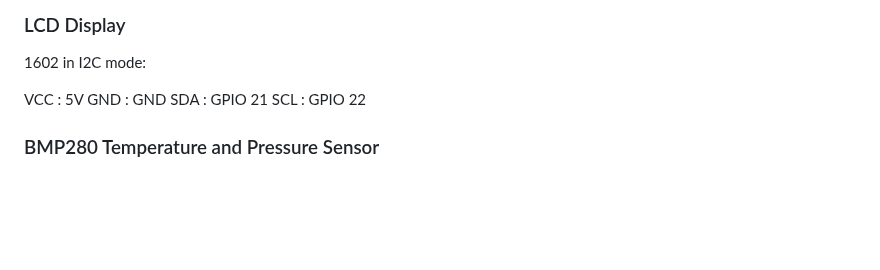
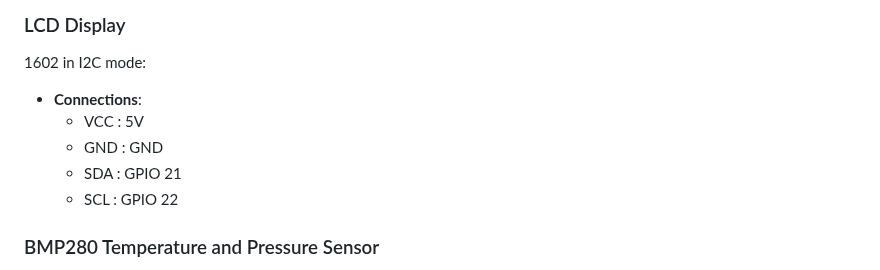
Before and after one commit to notnullxyz/alchemorium, a Markdown page: README.md, the part around the change. Rendered like a GitHub page; blank space fills up the shorter version.

Commit message:
Update README.md - LCD pins

```diff
--- a/README.md
+++ b/README.md
@@ -30,11 +30,11 @@ The core of the MecGrowMancer system is built around the ESP32 DOIT DevKit, prov
 ### LCD Display
 
 1602 in I2C mode:
-
-VCC	: 5V
-GND : GND
-SDA : GPIO 21
-SCL : GPIO 22
+- **Connections**:
+  - VCC	: 5V
+  - GND : GND
+  - SDA : GPIO 21
+  - SCL : GPIO 22
 
 ### BMP280 Temperature and Pressure Sensor
 
```
